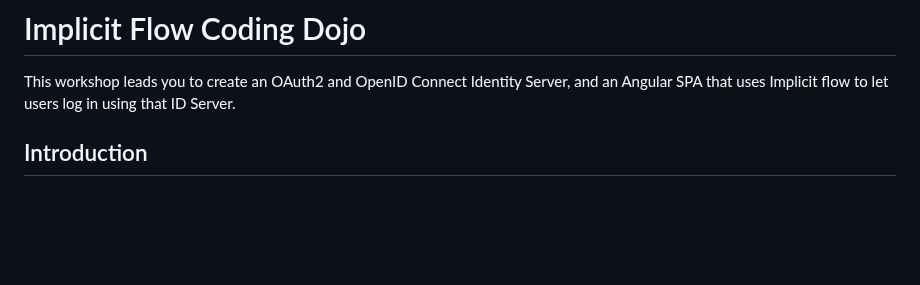
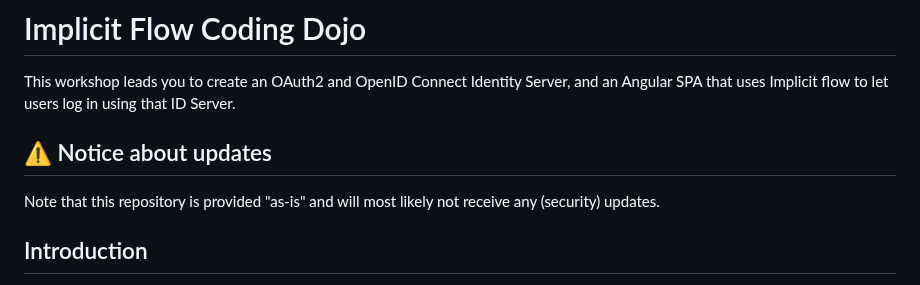
Before and after one commit to jeroenheijmans/coding-dojo-implicit-flow, a Markdown page: README.md, the part around the change. Rendered like a GitHub page; blank space fills up the shorter version.

```diff
--- a/README.md
+++ b/README.md
@@ -1,6 +1,10 @@
 # Implicit Flow Coding Dojo
 
 This workshop leads you to create an OAuth2 and OpenID Connect Identity Server, and an Angular SPA that uses Implicit flow to let users log in using that ID Server.
+
+## ⚠️ Notice about updates
+
+Note that this repository is provided "as-is" and will most likely not receive any (security) updates.
 
 ## Introduction
 
```
